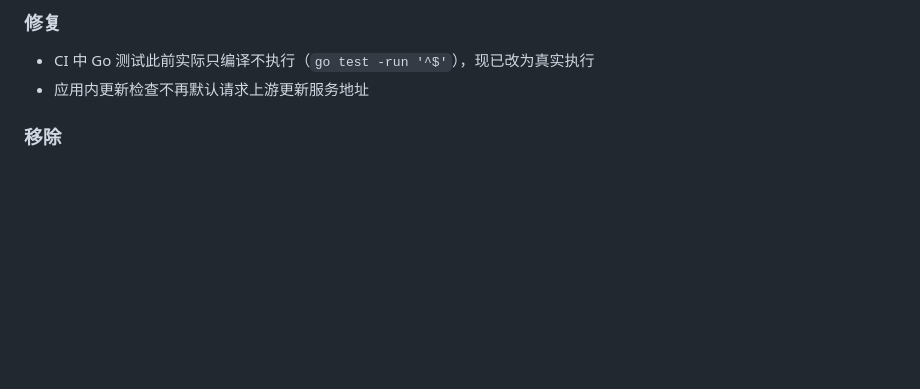
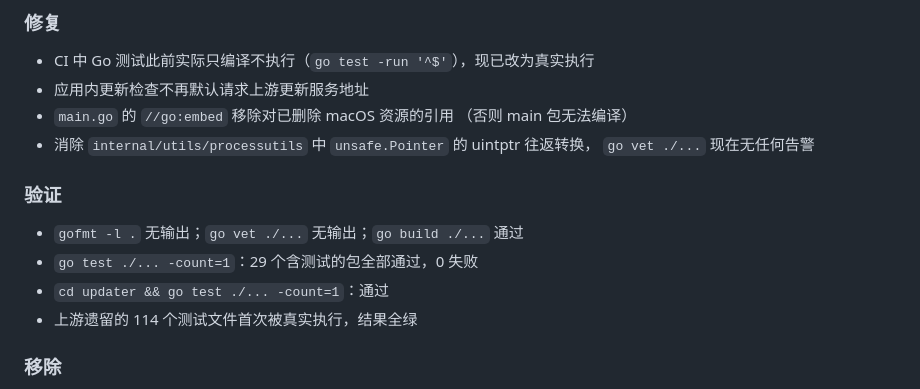
Before and after one commit to 404-GCross/YukiHub-for-Windows, a Markdown page: CHANGELOG.md, the part around the change. Rendered like a GitHub page; blank space fills up the shorter version.

```diff
--- a/CHANGELOG.md
+++ b/CHANGELOG.md
@@ -41,6 +41,17 @@
 
 - CI 中 Go 测试此前实际只编译不执行（`go test -run '^$'`），现已改为真实执行
 - 应用内更新检查不再默认请求上游更新服务地址
+- `main.go` 的 `//go:embed` 移除对已删除 macOS 资源的引用
+  （否则 main 包无法编译）
+- 消除 `internal/utils/processutils` 中 `unsafe.Pointer` 的 uintptr 往返转换，
+  `go vet ./...` 现在无任何告警
+
+### 验证
+
+- `gofmt -l .` 无输出；`go vet ./...` 无输出；`go build ./...` 通过
+- `go test ./... -count=1`：29 个含测试的包全部通过，0 失败
+- `cd updater && go test ./... -count=1`：通过
+- 上游遗留的 114 个测试文件首次被真实执行，结果全绿
 
 ### 移除
 
```
Also changed, not shown: docs/ROADMAP.md (+20 -2 lines).
